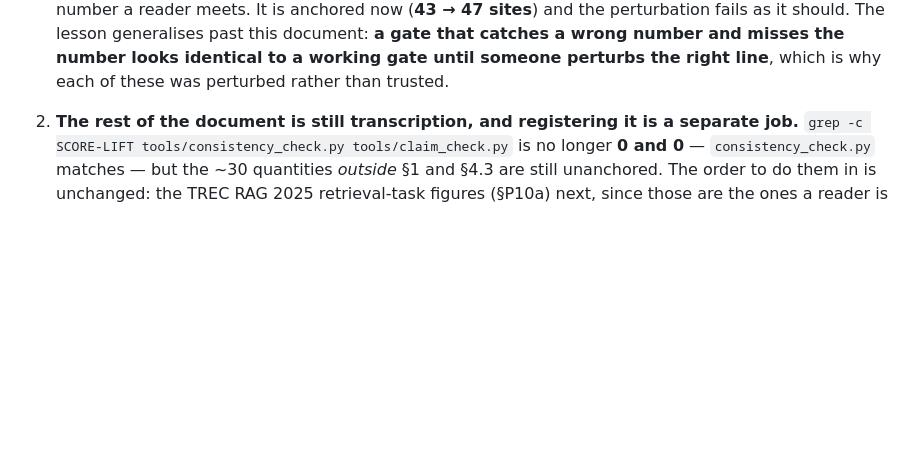
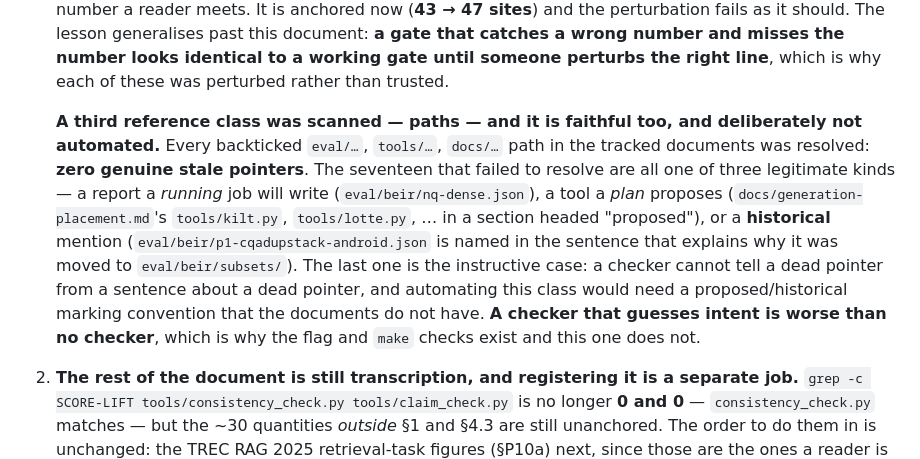
Before and after one commit to thread3d/laya-rag, a Markdown page: SCORE-LIFT.md, the part around the change. Rendered like a GitHub page; blank space fills up the shorter version.

Commit message:
docs(score-lift): the path references are faithful too, and that class is deliberately not automated
Third reference class scanned after commands and flags: every backticked `eval/…`, `tools/…`, `docs/…`
path in the tracked documents was resolved. **Zero genuine stale pointers.** The seventeen that failed
to resolve are all one of three legitimate kinds:

* a report a **running** job will write (`eval/beir/nq-dense.json`);
* a tool a **plan** proposes — `docs/generation-placement.md`'s `tools/kilt.py`, `tools/lotte.py`,
  `tools/rgb.py` and the rest sit in a section that says they are proposed;
* a **historical** mention: `eval/beir/p1-cqadupstack-android.json` appears in the sentence explaining
  why that report was moved to `eval/beir/subsets/`.

That last one is the instructive case. A checker cannot tell a dead pointer from a sentence *about* a
dead pointer, and automating this class would need a proposed/historical marking convention the
documents do not have. **A checker that guesses intent is worse than no checker** — which is why the
flag and `make` checks exist and this one does not. The rule that has held all session: automate a class
when its members are crisp, and write the reason down when they are not.

Suite 1,718 passed.

```diff
--- a/SCORE-LIFT.md
+++ b/SCORE-LIFT.md
@@ -2401,6 +2401,18 @@ the top of §1 was anchored too (it had been the most visible unguarded figure i
    generalises past this document: **a gate that catches a wrong number and misses the number looks
    identical to a working gate until someone perturbs the right line**, which is why each of these
    was perturbed rather than trusted.
+
+   **A third reference class was scanned — paths — and it is faithful too, and deliberately not
+   automated.** Every backticked `eval/…`, `tools/…`, `docs/…` path in the tracked documents was
+   resolved: **zero genuine stale pointers**. The seventeen that failed to resolve are all one of three
+   legitimate kinds — a report a *running* job will write (`eval/beir/nq-dense.json`), a tool a *plan*
+   proposes (`docs/generation-placement.md`'s `tools/kilt.py`, `tools/lotte.py`, … in a section headed
+   "proposed"), or a **historical** mention (`eval/beir/p1-cqadupstack-android.json` is named in the
+   sentence that explains why it was moved to `eval/beir/subsets/`). The last one is the instructive
+   case: a checker cannot tell a dead pointer from a sentence about a dead pointer, and automating this
+   class would need a proposed/historical marking convention that the documents do not have. **A
+   checker that guesses intent is worse than no checker**, which is why the flag and `make` checks exist
+   and this one does not.
 2. **The rest of the document is still transcription, and registering it is a separate job.**
    `grep -c SCORE-LIFT tools/consistency_check.py tools/claim_check.py` is no longer **0 and 0** —
    `consistency_check.py` matches — but the ~30 quantities *outside* §1 and §4.3 are still
```
